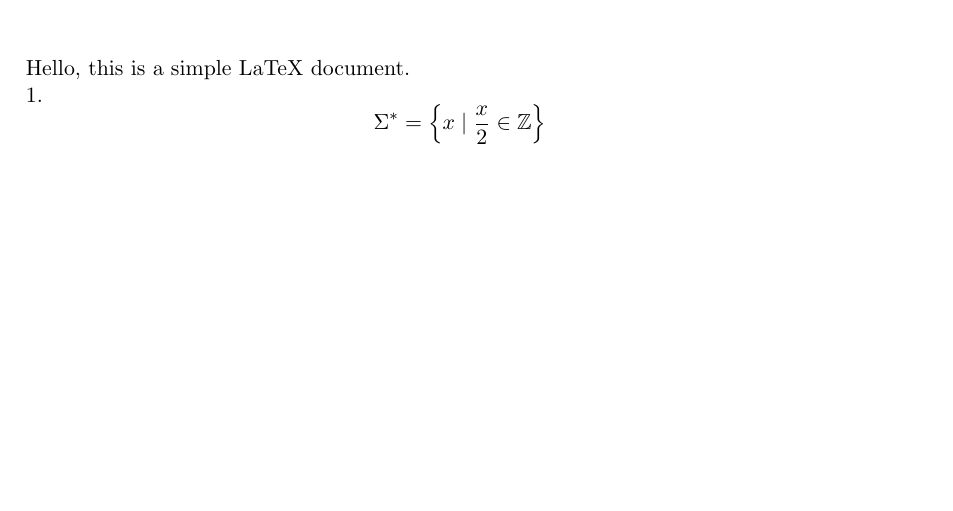
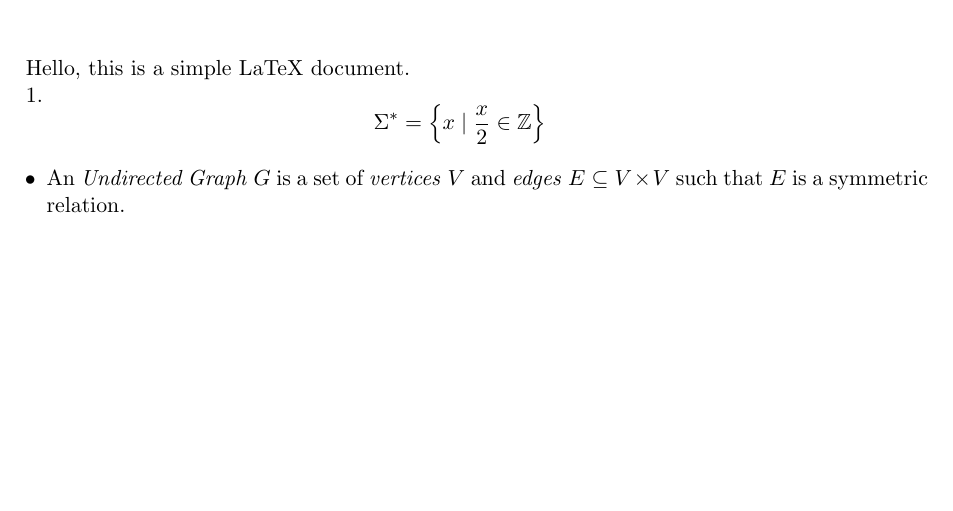
Before and after one commit to owenreilly/CSCI306, a LaTeX document (LaTex/rec.tex): part of the page, cut so that both start at the same text. Compiled offline with pdfLaTeX.

Commit message:
more tex

```diff
--- a/LaTex/rec.tex
+++ b/LaTex/rec.tex
@@ -15,4 +15,9 @@ Hello, this is a simple LaTeX document.
 
 1. \[\Sigma^* = \left\{ x \mid \frac{x}{2} \in \mathbb{Z} \right\}\]
 
+\begin{itemize}
+	\item An \emph{Undirected Graph} $G$ is a set of \emph{vertices} $V$ and \emph{edges} $E \subseteq V \times V$ such that $E$ is a symmetric relation.
+\end{itemize}
+
+
 \end{document}
```
Also changed, not shown: LaTex/rec.pdf, 2 other files.
